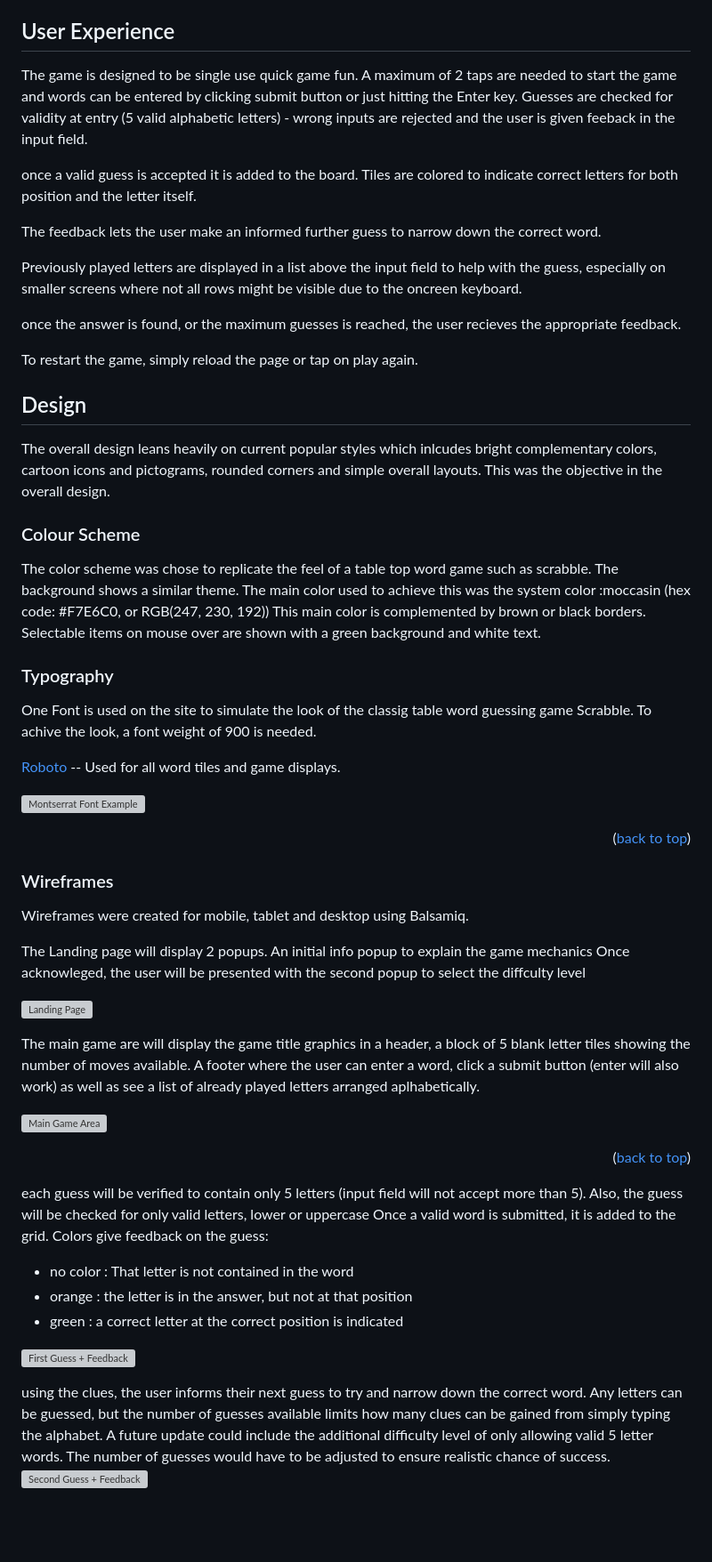
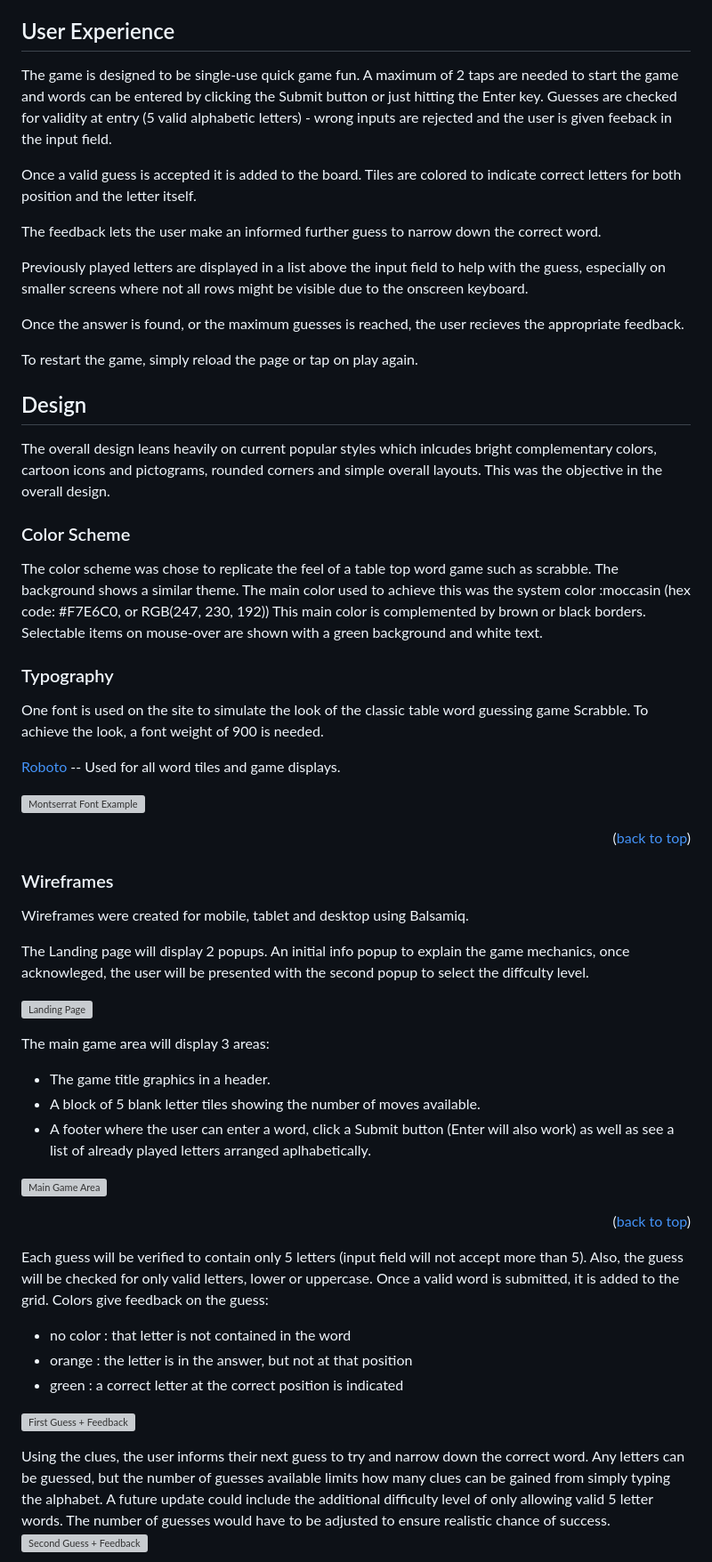
Before and after one commit to A-Hoenig/WordDash, a Markdown page: README.MD, the part around one of its changes. Shown at 89% size. GitHub-like rendering; blank space fills up the shorter version; grey boxes are pictures that could not be loaded.

```diff
--- a/README.MD
+++ b/README.MD
@@ -63,16 +63,16 @@ The finished site is hosted with gitpages under:
 
 ## User Experience
 
-The game is designed to be single use quick game fun. A maximum of 2 taps are needed to start the game and words can be entered by clicking submit button or just hitting the Enter key.
+The game is designed to be single-use quick game fun. A maximum of 2 taps are needed to start the game and words can be entered by clicking the Submit button or just hitting the Enter key.
 Guesses are checked for validity at entry (5 valid alphabetic letters) - wrong inputs are rejected and the user is given feeback in the input field.
 
-once a valid guess is accepted it is added to the board. Tiles are colored to indicate correct letters for both position and the letter itself.
+Once a valid guess is accepted it is added to the board. Tiles are colored to indicate correct letters for both position and the letter itself.
 
 The feedback lets the user make an informed further guess to narrow down the correct word.
 
-Previously played letters are displayed in a list above the input field to help with the guess, especially on smaller screens where not all rows might be visible due to the oncreen keyboard.
+Previously played letters are displayed in a list above the input field to help with the guess, especially on smaller screens where not all rows might be visible due to the onscreen keyboard.
 
-once the answer is found, or the maximum guesses is reached, the user recieves the appropriate feedback.
+Once the answer is found, or the maximum guesses is reached, the user recieves the appropriate feedback.
 
 To restart the game, simply reload the page or tap on play again.
 
@@ -80,16 +80,16 @@ To restart the game, simply reload the page or tap on play again.
 
 The overall design leans heavily on current popular styles which inlcudes bright complementary colors, cartoon icons and pictograms, rounded corners and simple overall layouts. This was the objective in the overall design.
 
-### Colour Scheme
+### Color Scheme
 
 The color scheme was chose to replicate the feel of a table top word game such as scrabble. The background shows a similar theme.
 The main color used to achieve this was the system color :moccasin (hex code: #F7E6C0, or RGB(247, 230, 192))
 This main color is complemented by brown or black borders.
-Selectable items on mouse over are shown with a green background and white text.
+Selectable items on mouse-over are shown with a green background and white text.
 
 ### Typography
 
-One Font is used on the site to simulate the look of the classig table word guessing game Scrabble. To achive the look, a font weight of 900 is needed.
+One font is used on the site to simulate the look of the classic table word guessing game Scrabble. To achieve the look, a font weight of 900 is needed.
 
 <a href="https://fonts.google.com/specimen/Roboto?query=roboto">Roboto</a>  -- Used for all word tiles and game displays.
 
@@ -102,30 +102,30 @@ One Font is used on the site to simulate the look of the classig table word gues
 
 Wireframes were created for mobile, tablet and desktop using Balsamiq.
 
-The Landing page will display 2 popups. An initial info popup to explain the game mechanics
-Once acknowleged, the user will be presented with the second popup to select the diffculty level
+The Landing page will display 2 popups. An initial info popup to explain the game mechanics, once acknowleged, the user will be presented with the second popup to select the diffculty level.
 
 ![Landing Page](assets/docs/wireframe_1.jpg)
 
-The main game are will display the game title graphics in a header,
-a block of 5 blank letter tiles showing the number of moves available.
-A footer where the user can enter a word, click a submit button (enter will also work) as well as see a list of already played letters arranged aplhabetically.
+The main game area will display 3 areas:
+* The game title graphics in a header.
+* A block of 5 blank letter tiles showing the number of moves available.
+* A footer where the user can enter a word, click a Submit button (Enter will also work) as well as see a list of already played letters arranged aplhabetically.
 
 ![Main Game Area](assets/docs/wireframe_2.jpg)
 
 <p align="right">(<a href="#contents">back to top</a>)</p>
 
-each guess will be verified to contain only 5 letters (input field will not accept more than 5). Also, the guess will be checked for only valid letters, lower or uppercase
+Each guess will be verified to contain only 5 letters (input field will not accept more than 5). Also, the guess will be checked for only valid letters, lower or uppercase.
 Once a valid word is submitted, it is added to the grid.
 Colors give feedback on the guess:
 
-* no color  : That letter is not contained in the word
+* no color  : that letter is not contained in the word
 * orange : the letter is in the answer, but not at that position
 * green : a correct letter at the correct position is indicated
 
 ![First Guess + Feedback](assets/docs/wireframe_3.jpg)
 
-using the clues, the user informs their next guess to try and narrow down the correct word.
+Using the clues, the user informs their next guess to try and narrow down the correct word.
 Any letters can be guessed, but the number of guesses available limits how many clues can be gained from simply typing the alphabet.
 A future update could include the additional difficulty level of only allowing valid 5 letter words. The number of guesses would have to be adjusted to ensure realistic chance of success.
 ![Second Guess + Feedback](assets/docs/wireframe_4.jpg)
```
Also changed, not shown: other parts of README.MD (+51 -55 lines).
